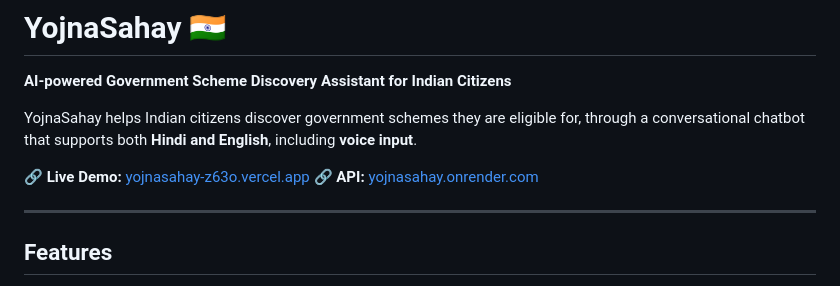
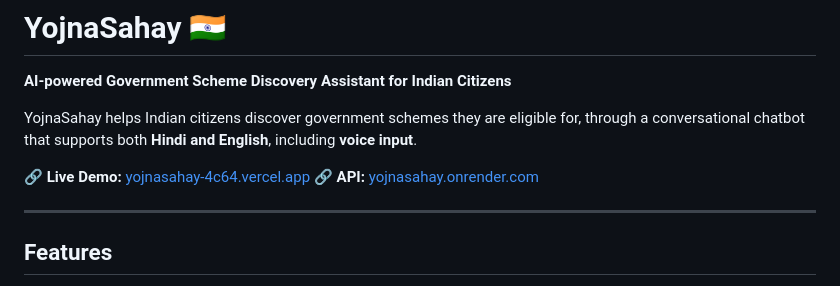
Before and after one commit to aeshaladani/yojnasahay, a Markdown page: README.md, the part around the change. Rendered like a GitHub page.

Commit message:
Update live demo link in README.md

```diff
--- a/README.md
+++ b/README.md
@@ -4,7 +4,7 @@
 
 YojnaSahay helps Indian citizens discover government schemes they are eligible for, through a conversational chatbot that supports both **Hindi and English**, including **voice input**.
 
-🔗 **Live Demo:** [yojnasahay-z63o.vercel.app](https://yojnasahay-z63o.vercel.app)
+🔗 **Live Demo:** [yojnasahay-4c64.vercel.app](https://yojnasahay-4c64.vercel.app)
 🔗 **API:** [yojnasahay.onrender.com](https://yojnasahay.onrender.com)
 
 ---
```
